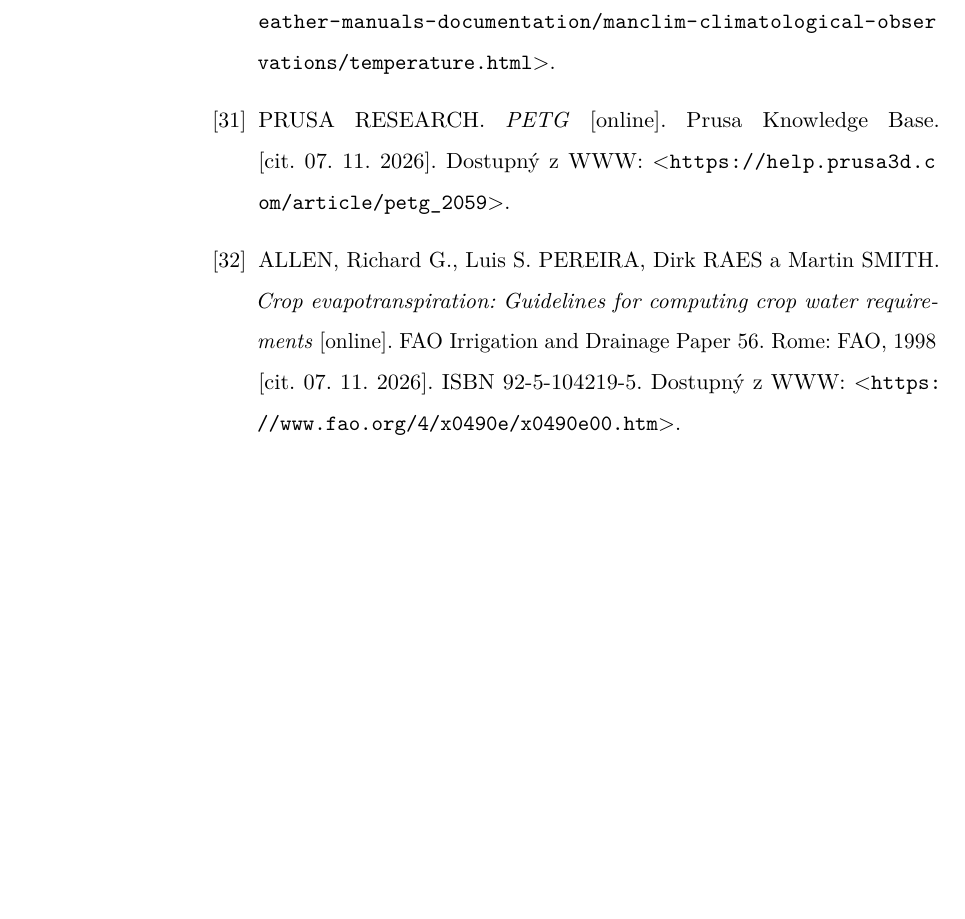
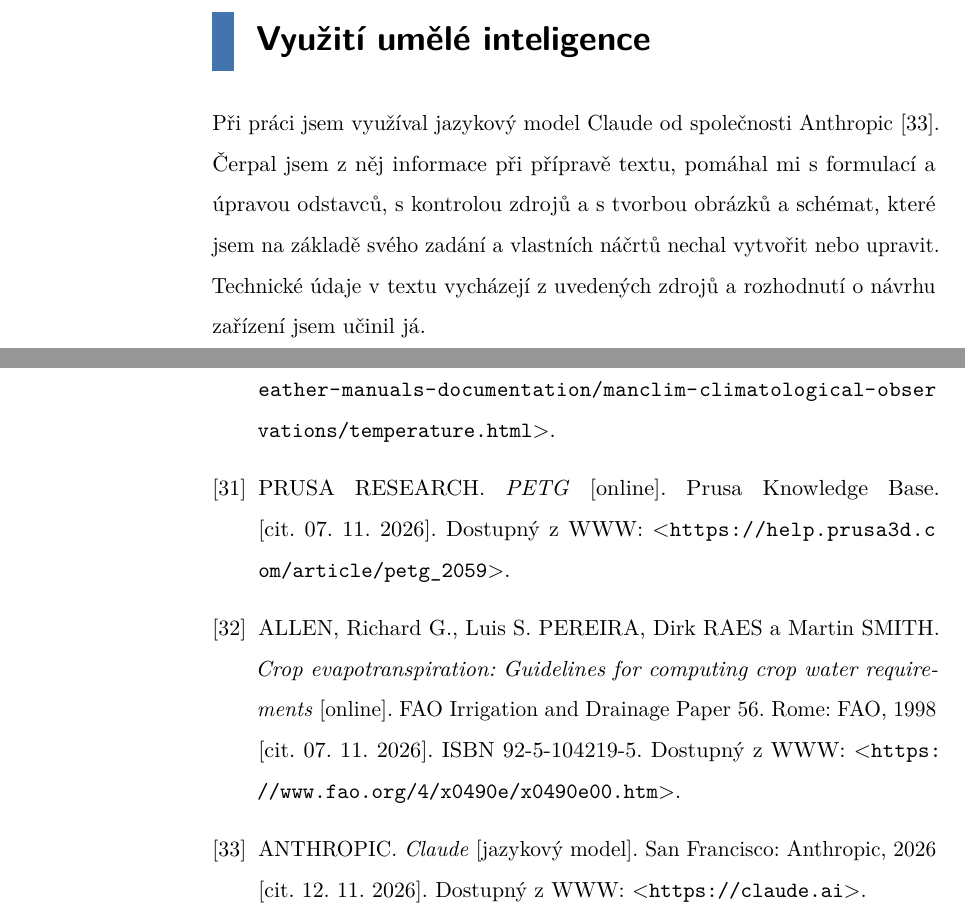
Before and after one commit to pinkama23/dokumentace, a LaTeX thesis (dmp.tex): part of page 26 of 26 before the commit and two parts of pages 23 and 27 of 27 after it, the two joined at a grey line, cut at the place of the change, the shorter picture padded with empty space. Compiled offline with pdfLaTeX.

Commit message:
Nov 12, 2026, 8:11 PM

```diff
--- a/dmp.tex
+++ b/dmp.tex
@@ -291,6 +291,13 @@
 	\input{chapter2(reserse)}
 	\input{chapter3(navrhove-parametry)}
 
+	% Využití umělé inteligence (neočíslovaná kapitola, citace [33] navazuje na pořadí zdrojů)
+	\chapter*{Využití umělé inteligence}
+	\addcontentsline{toc}{chapter}{Využití umělé inteligence}
+
+	Při práci jsem využíval jazykový model Claude od společnosti Anthropic~\cite{claude}. Čerpal jsem z něj informace při přípravě textu, pomáhal mi s formulací a úpravou odstavců, s kontrolou zdrojů a s tvorbou obrázků a schémat, které jsem na základě svého zadání a vlastních náčrtů nechal vytvořit nebo upravit. Technické údaje v textu vycházejí z uvedených zdrojů a rozhodnutí o návrhu zařízení jsem učinil já.
+
+
 	% Sem vlož seznam použitých zdrojů
 \begin{thebibliography}{99}
 \bibitem{sparkfun} SPARKFUN ELECTRONICS. \textit{Weather Meter SEN-15901: Datasheet DS-15901} [online]. [cit.~07.~11.~2026]. Dostupný z WWW:~<\url{https://cdn.sparkfun.com/assets/d/1/e/0/6/DS-15901-Weather_Meter.pdf}>.
@@ -357,5 +364,7 @@
 
 \bibitem{fao56} ALLEN, Richard G., Luis S. PEREIRA, Dirk RAES a Martin SMITH. \textit{Crop evapotranspiration: Guidelines for computing crop water requirements} [online]. FAO Irrigation and Drainage Paper 56. Rome: FAO, 1998 [cit.~07.~11.~2026]. ISBN 92-5-104219-5. Dostupný z WWW:~<\url{https://www.fao.org/4/x0490e/x0490e00.htm}>.
 
+\bibitem{claude} ANTHROPIC. \textit{Claude} [jazykový model]. San Francisco: Anthropic, 2026 [cit.~12.~11.~2026]. Dostupný z WWW:~<\url{https://claude.ai}>.
+
 \end{thebibliography}
 \end{document}
```
Also changed, not shown: dmp.pdf (deleted), 1 other file.
